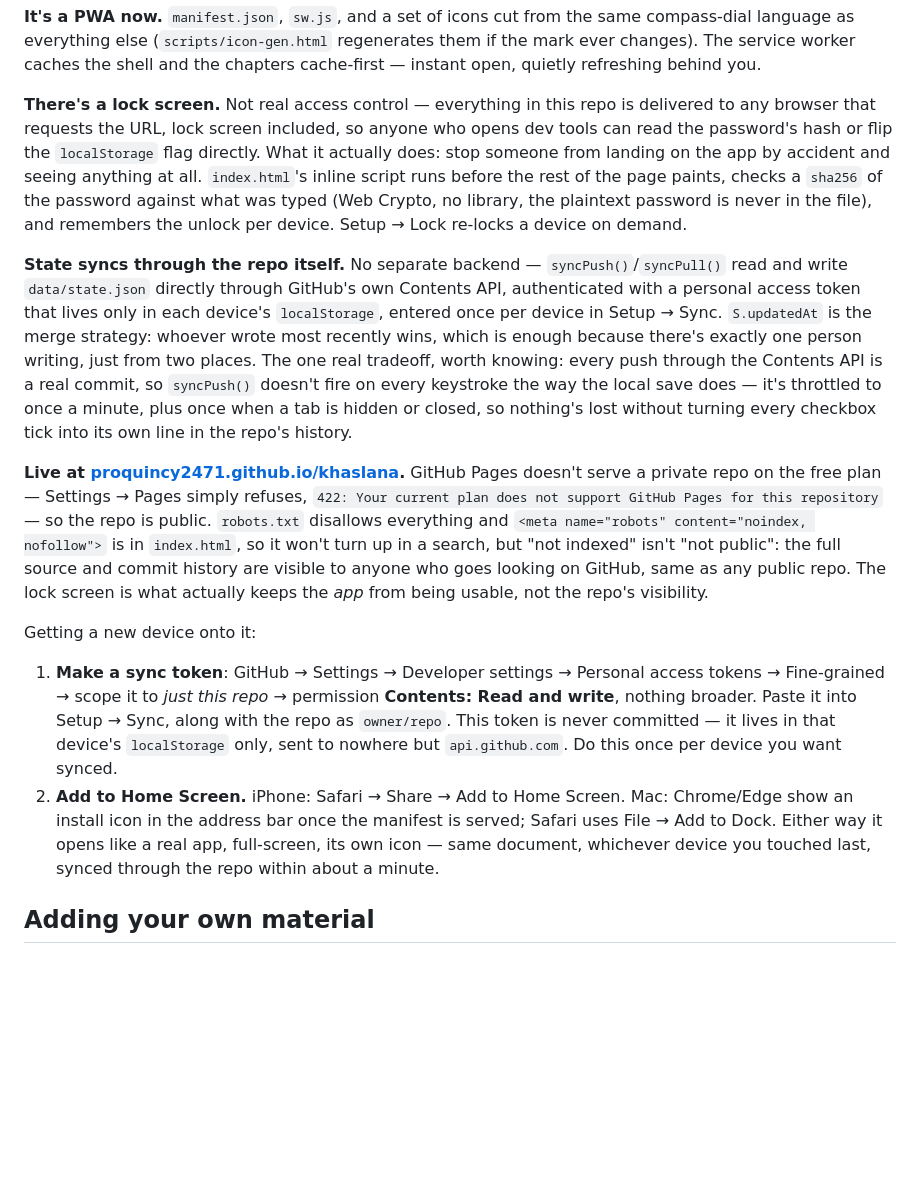
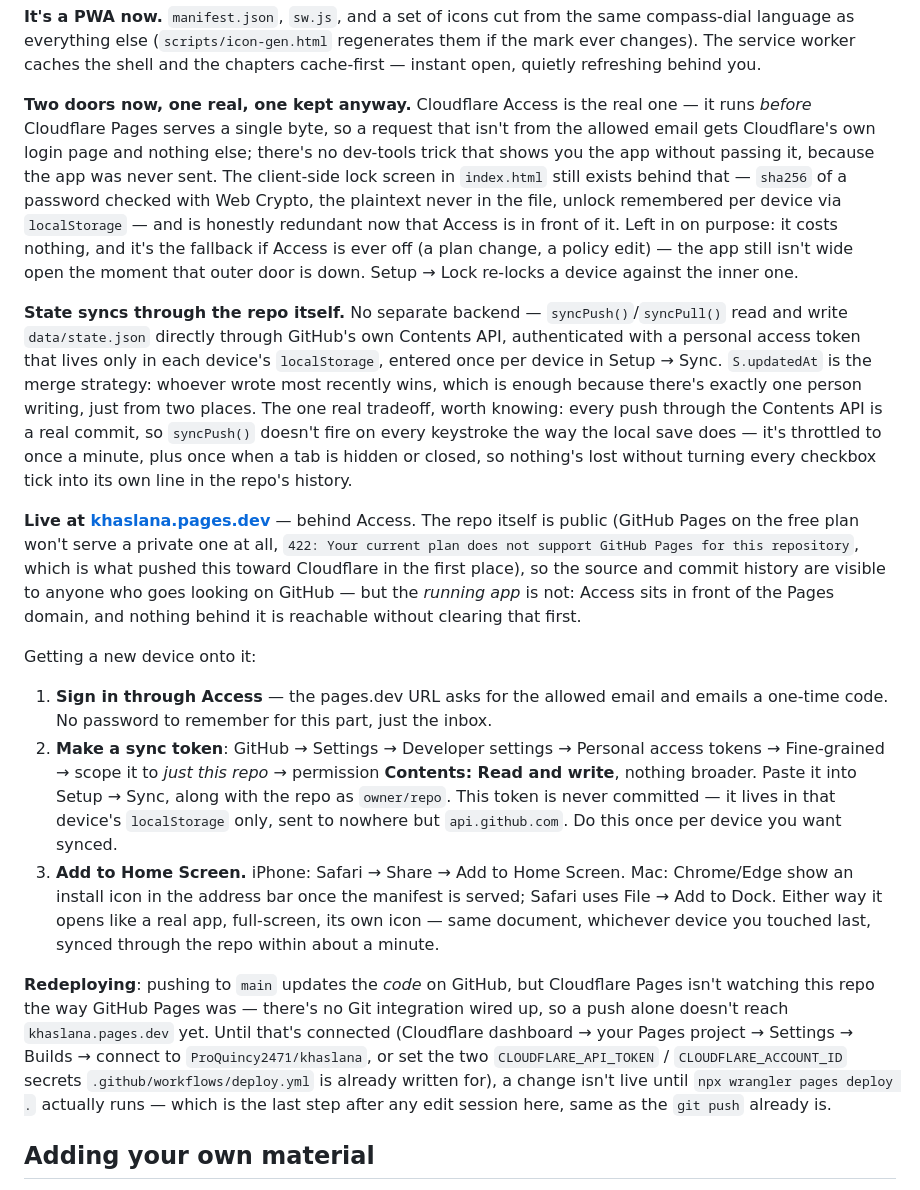
Before and after one commit to ProQuincy2471/khaslana, a Markdown page: README.md, the part around one of its changes. Rendered like a GitHub page; blank space fills up the shorter version.

Commit message:
Document the real door — Cloudflare Access in front of Pages
wrangler login completed this time, the Pages project deployed, and
Access is live: khaslana.pages.dev asks for the allowed email before
any of the app is reachable, verified by hand (a fresh visit lands on
Cloudflare's own login page, not Khaslana's). GitHub Pages switched
off right after, so there's one deployed copy, not a locked one next
to a still-unlocked one.

README rewritten to match — the three-attempt history (Cloudflare
first, GitHub-only second, Cloudflare Pages + Access third) stays in,
since each dead end was a real reason, not a mistake to erase.

```diff
--- a/README.md
+++ b/README.md
@@ -1032,13 +1047,15 @@ language as everything else (`scripts/icon-gen.html` regenerates them if the mar
 changes). The service worker caches the shell and the chapters cache-first — instant open,
 quietly refreshing behind you.
 
-**There's a lock screen.** Not real access control — everything in this repo is delivered to
-any browser that requests the URL, lock screen included, so anyone who opens dev tools can
-read the password's hash or flip the `localStorage` flag directly. What it actually does: stop
-someone from landing on the app by accident and seeing anything at all. `index.html`'s inline
-script runs before the rest of the page paints, checks a `sha256` of the password against what
-was typed (Web Crypto, no library, the plaintext password is never in the file), and remembers
-the unlock per device. Setup → Lock re-locks a device on demand.
+**Two doors now, one real, one kept anyway.** Cloudflare Access is the real one — it runs
+*before* Cloudflare Pages serves a single byte, so a request that isn't from the allowed email
+gets Cloudflare's own login page and nothing else; there's no dev-tools trick that shows you
+the app without passing it, because the app was never sent. The client-side lock screen in
+`index.html` still exists behind that — `sha256` of a password checked with Web Crypto, the
+plaintext never in the file, unlock remembered per device via `localStorage` — and is honestly
+redundant now that Access is in front of it. Left in on purpose: it costs nothing, and it's the
+fallback if Access is ever off (a plan change, a policy edit) — the app still isn't wide open
+the moment that outer door is down. Setup → Lock re-locks a device against the inner one.
 
 **State syncs through the repo itself.** No separate backend — `syncPush()`/`syncPull()` read
 and write `data/state.json` directly through GitHub's own Contents API, authenticated with a
@@ -1050,26 +1067,34 @@ doesn't fire on every keystroke the way the local save does — it's throttled t
 plus once when a tab is hidden or closed, so nothing's lost without turning every checkbox tick
 into its own line in the repo's history.
 
-**Live at [proquincy2471.github.io/khaslana](https://proquincy2471.github.io/khaslana/).**
-GitHub Pages doesn't serve a private repo on the free plan — Settings → Pages simply refuses,
-`422: Your current plan does not support GitHub Pages for this repository` — so the repo is
-public. `robots.txt` disallows everything and `<meta name="robots" content="noindex, nofollow">`
-is in `index.html`, so it won't turn up in a search, but "not indexed" isn't "not public": the
-full source and commit history are visible to anyone who goes looking on GitHub, same as any
-public repo. The lock screen is what actually keeps the *app* from being usable, not the repo's
-visibility.
+**Live at [khaslana.pages.dev](https://khaslana.pages.dev/)** — behind Access. The repo itself
+is public (GitHub Pages on the free plan won't serve a private one at all, `422: Your current
+plan does not support GitHub Pages for this repository`, which is what pushed this toward
+Cloudflare in the first place), so the source and commit history are visible to anyone who
+goes looking on GitHub — but the *running app* is not: Access sits in front of the Pages
+domain, and nothing behind it is reachable without clearing that first.
 
 Getting a new device onto it:
 
-1. **Make a sync token**: GitHub → Settings → Developer settings → Personal access tokens →
+1. **Sign in through Access** — the pages.dev URL asks for the allowed email and emails a
+   one-time code. No password to remember for this part, just the inbox.
+2. **Make a sync token**: GitHub → Settings → Developer settings → Personal access tokens →
    Fine-grained → scope it to *just this repo* → permission **Contents: Read and write**, nothing
    broader. Paste it into Setup → Sync, along with the repo as `owner/repo`. This token is never
    committed — it lives in that device's `localStorage` only, sent to nowhere but
    `api.github.com`. Do this once per device you want synced.
-2. **Add to Home Screen.** iPhone: Safari → Share → Add to Home Screen. Mac: Chrome/Edge show
+3. **Add to Home Screen.** iPhone: Safari → Share → Add to Home Screen. Mac: Chrome/Edge show
    an install icon in the address bar once the manifest is served; Safari uses File → Add to
    Dock. Either way it opens like a real app, full-screen, its own icon — same document,
    whichever device you touched last, synced through the repo within about a minute.
+
+**Redeploying**: pushing to `main` updates the *code* on GitHub, but Cloudflare Pages isn't
+watching this repo the way GitHub Pages was — there's no Git integration wired up, so a push
+alone doesn't reach `khaslana.pages.dev` yet. Until that's connected (Cloudflare dashboard →
+your Pages project → Settings → Builds → connect to `ProQuincy2471/khaslana`, or set the two
+`CLOUDFLARE_API_TOKEN` / `CLOUDFLARE_ACCOUNT_ID` secrets `.github/workflows/deploy.yml` is
+already written for), a change isn't live until `npx wrangler pages deploy .` actually runs —
+which is the last step after any edit session here, same as the `git push` already is.
 
 ## Adding your own material
 
```
Also changed, not shown: other parts of README.md (+21 -6 lines).
